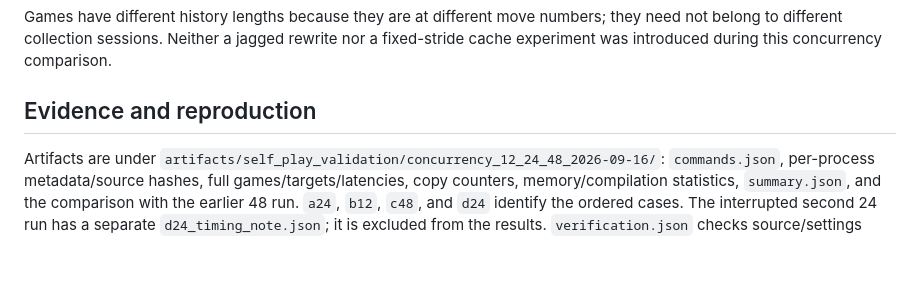
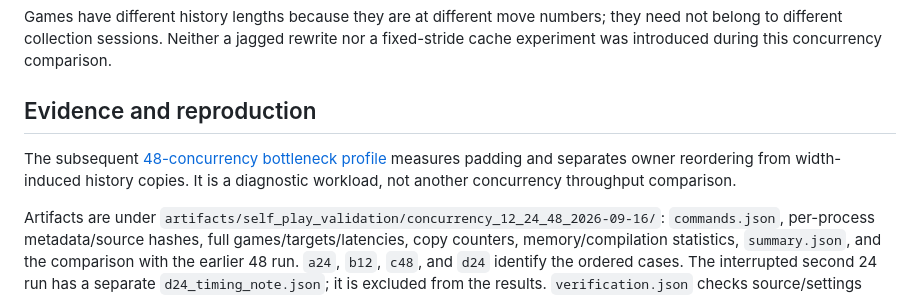
Before and after one commit to viig99/imba-chess, a Markdown page: docs/SELF_PLAY_CONCURRENCY_2026-09-16.md, the part around the change. Rendered like a GitHub page; blank space fills up the shorter version.

Commit message:
Document 48-game padding and remaining self-play bottlenecks

```diff
--- a/docs/SELF_PLAY_CONCURRENCY_2026-09-16.md
+++ b/docs/SELF_PLAY_CONCURRENCY_2026-09-16.md
@@ -106,6 +106,10 @@ a fixed-stride cache experiment was introduced during this concurrency compariso
 
 ## Evidence and reproduction
 
+The subsequent [48-concurrency bottleneck profile](SELF_PLAY_48_BOTTLENECKS_2026-09-16.md)
+measures padding and separates owner reordering from width-induced history copies.
+It is a diagnostic workload, not another concurrency throughput comparison.
+
 Artifacts are under
 `artifacts/self_play_validation/concurrency_12_24_48_2026-09-16/`:
 `commands.json`, per-process metadata/source hashes, full games/targets/latencies,
```
Also changed, not shown: docs/SELF_PLAY_48_BOTTLENECKS_2026-09-16.md (added, +131 -0 lines).
